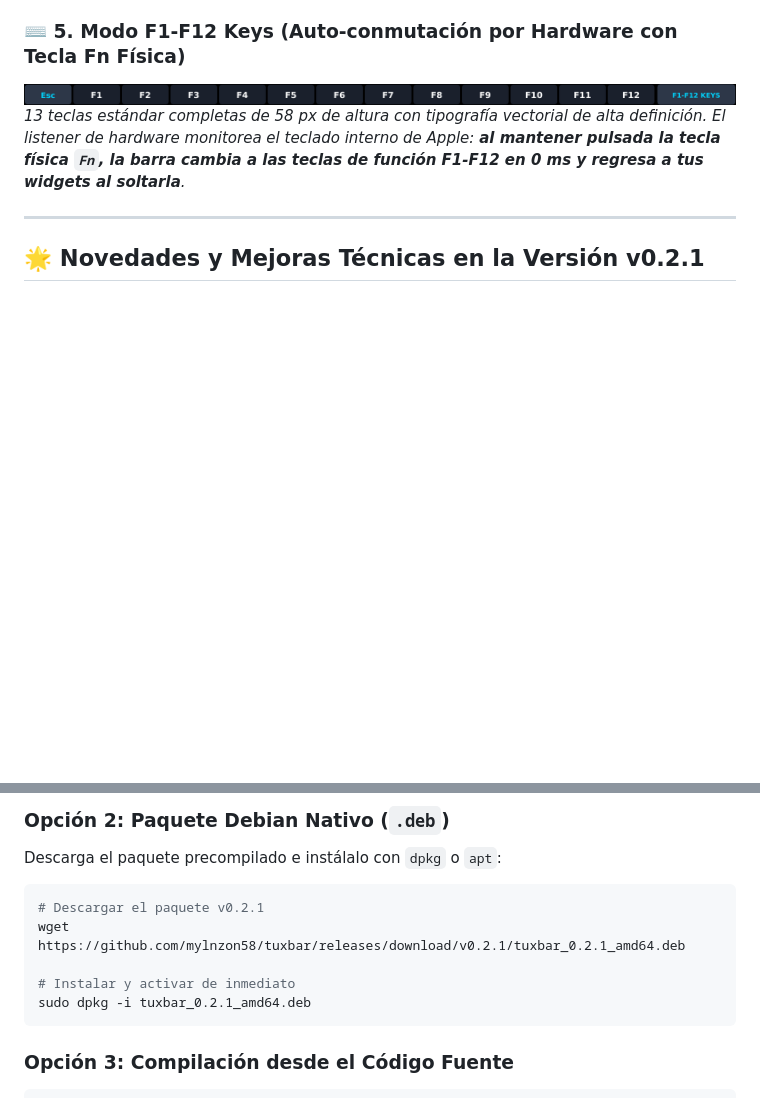
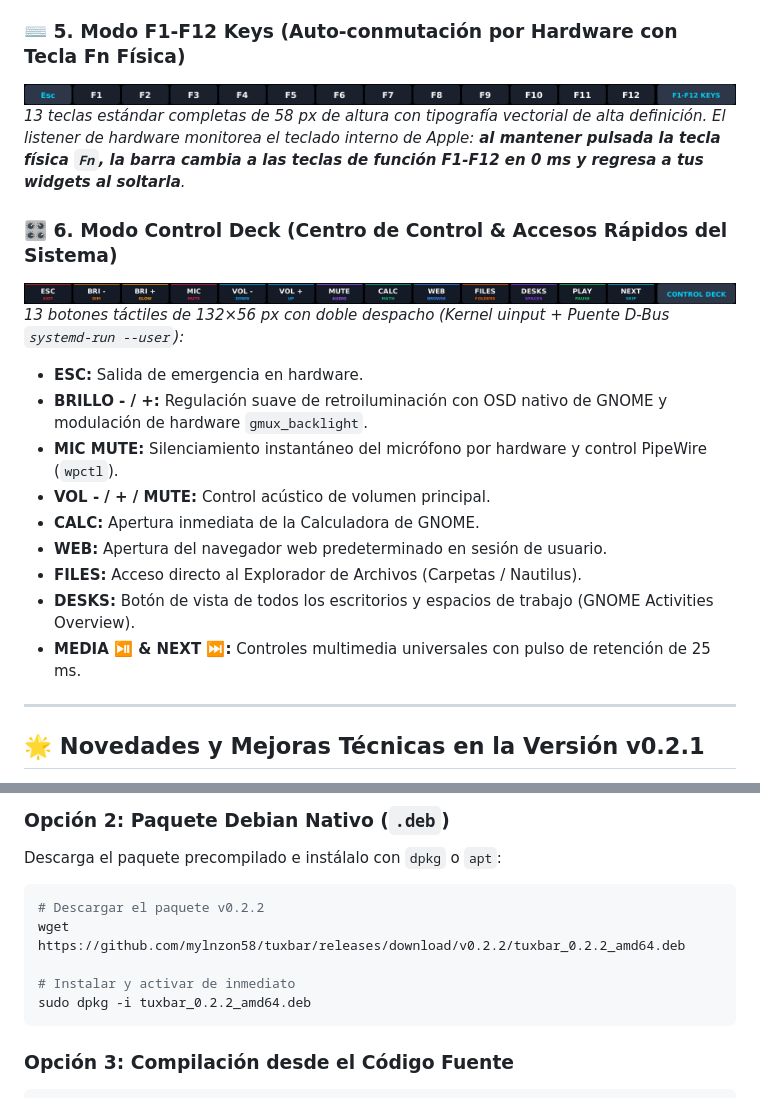
Before and after one commit to mylnzon58/tuxbar, a Markdown page: README.md, 2 parts joined by grey strips. Drawn GitHub-style; pictures changed too: assets/tuxbar_preview_controldeck.png (added); blank space fills up the shorter version.

````diff
--- a/README.md
+++ b/README.md
@@ -41,6 +41,19 @@ Hasta hoy, utilizar Linux en una MacBook Pro con Touch Bar significaba conformar
 ![TuxBar Fn Keys Mode](assets/tuxbar_preview_fnkeys.png)
 *13 teclas estándar completas de 58 px de altura con tipografía vectorial de alta definición. El listener de hardware monitorea el teclado interno de Apple: **al mantener pulsada la tecla física `Fn`, la barra cambia a las teclas de función F1-F12 en 0 ms y regresa a tus widgets al soltarla**.*
 
+### 🎛️ 6. Modo Control Deck (Centro de Control & Accesos Rápidos del Sistema)
+![TuxBar Control Deck Mode](assets/tuxbar_preview_controldeck.png)
+*13 botones táctiles de 132×56 px con doble despacho (Kernel uinput + Puente D-Bus `systemd-run --user`):*
+* **ESC:** Salida de emergencia en hardware.
+* **BRILLO - / +:** Regulación suave de retroiluminación con OSD nativo de GNOME y modulación de hardware `gmux_backlight`.
+* **MIC MUTE:** Silenciamiento instantáneo del micrófono por hardware y control PipeWire (`wpctl`).
+* **VOL - / + / MUTE:** Control acústico de volumen principal.
+* **CALC:** Apertura inmediata de la Calculadora de GNOME.
+* **WEB:** Apertura del navegador web predeterminado en sesión de usuario.
+* **FILES:** Acceso directo al Explorador de Archivos (Carpetas / Nautilus).
+* **DESKS:** Botón de vista de todos los escritorios y espacios de trabajo (GNOME Activities Overview).
+* **MEDIA ⏯ & NEXT ⏭:** Controles multimedia universales con pulso de retención de 25 ms.
+
 ---
 
 ## 🌟 Novedades y Mejoras Técnicas en la Versión v0.2.1
@@ -79,11 +92,11 @@ curl -sSL https://raw.githubusercontent.com/mylnzon58/tuxbar/main/install.sh | s
 ### Opción 2: Paquete Debian Nativo (`.deb`)
 Descarga el paquete precompilado e instálalo con `dpkg` o `apt`:
 ```bash
-# Descargar el paquete v0.2.1
-wget https://github.com/mylnzon58/tuxbar/releases/download/v0.2.1/tuxbar_0.2.1_amd64.deb
+# Descargar el paquete v0.2.2
+wget https://github.com/mylnzon58/tuxbar/releases/download/v0.2.2/tuxbar_0.2.2_amd64.deb
 
 # Instalar y activar de inmediato
-sudo dpkg -i tuxbar_0.2.1_amd64.deb
+sudo dpkg -i tuxbar_0.2.2_amd64.deb
 ```
 
 ### Opción 3: Compilación desde el Código Fuente
````
Also changed, not shown: docs/assets/tuxbar_preview_controldeck.png (added), 12 other files.
